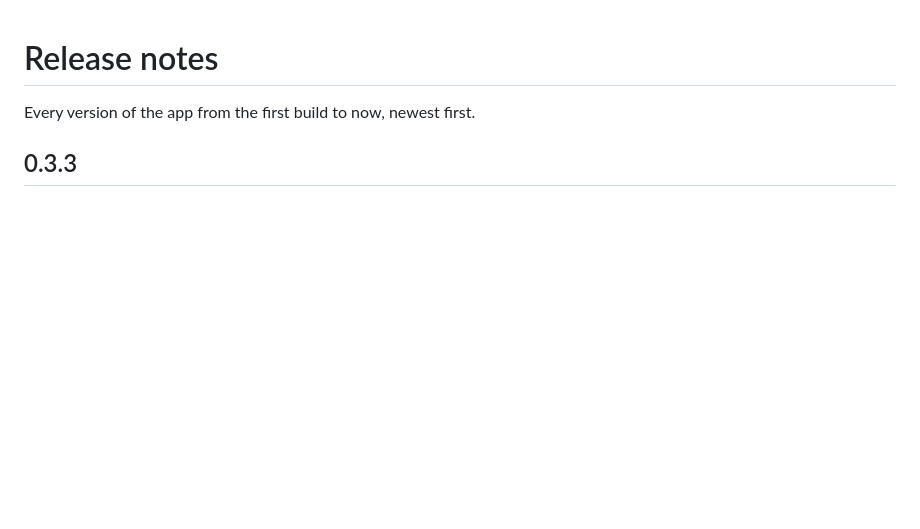
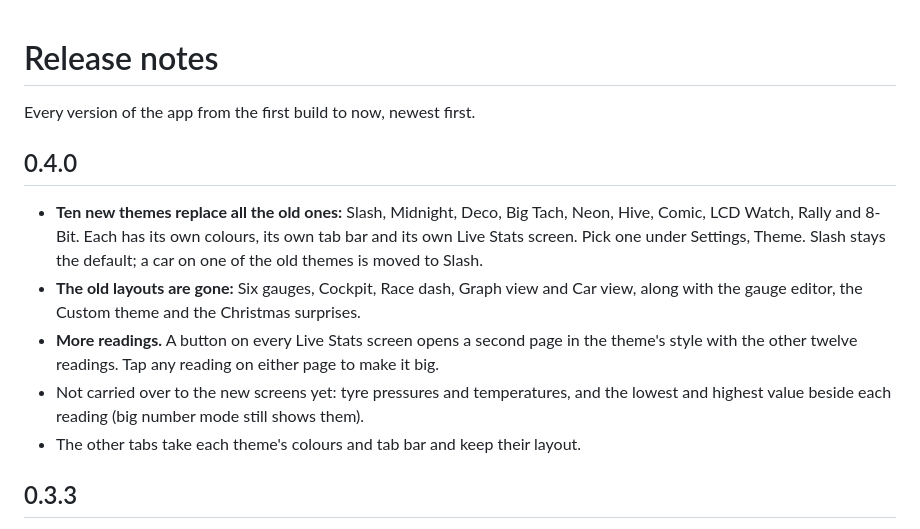
Before and after one commit to dmyat/smiley, a Markdown page: CHANGELOG.md, the part around the change. Drawn GitHub-style; blank space fills up the shorter version.

```diff
--- a/CHANGELOG.md
+++ b/CHANGELOG.md
@@ -1,6 +1,24 @@
 # Release notes
 
 Every version of the app from the first build to now, newest first.
+
+## 0.4.0
+
+- **Ten new themes replace all the old ones:** Slash, Midnight, Deco, Big
+  Tach, Neon, Hive, Comic, LCD Watch, Rally and 8-Bit. Each has its own
+  colours, its own tab bar and its own Live Stats screen. Pick one under
+  Settings, Theme. Slash stays the default; a car on one of the old themes is
+  moved to Slash.
+- **The old layouts are gone:** Six gauges, Cockpit, Race dash, Graph view
+  and Car view, along with the gauge editor, the Custom theme and the
+  Christmas surprises.
+- **More readings.** A button on every Live Stats screen opens a second page
+  in the theme's style with the other twelve readings. Tap any reading on
+  either page to make it big.
+- Not carried over to the new screens yet: tyre pressures and temperatures,
+  and the lowest and highest value beside each reading (big number mode
+  still shows them).
+- The other tabs take each theme's colours and tab bar and keep their layout.
 
 ## 0.3.3
 
```
Also changed, not shown: README.md (+16 -21 lines), docs/screenshots/live-stats.png, docs/screenshots/slash.png, docs/screenshots/themes.png, 7 other files.
